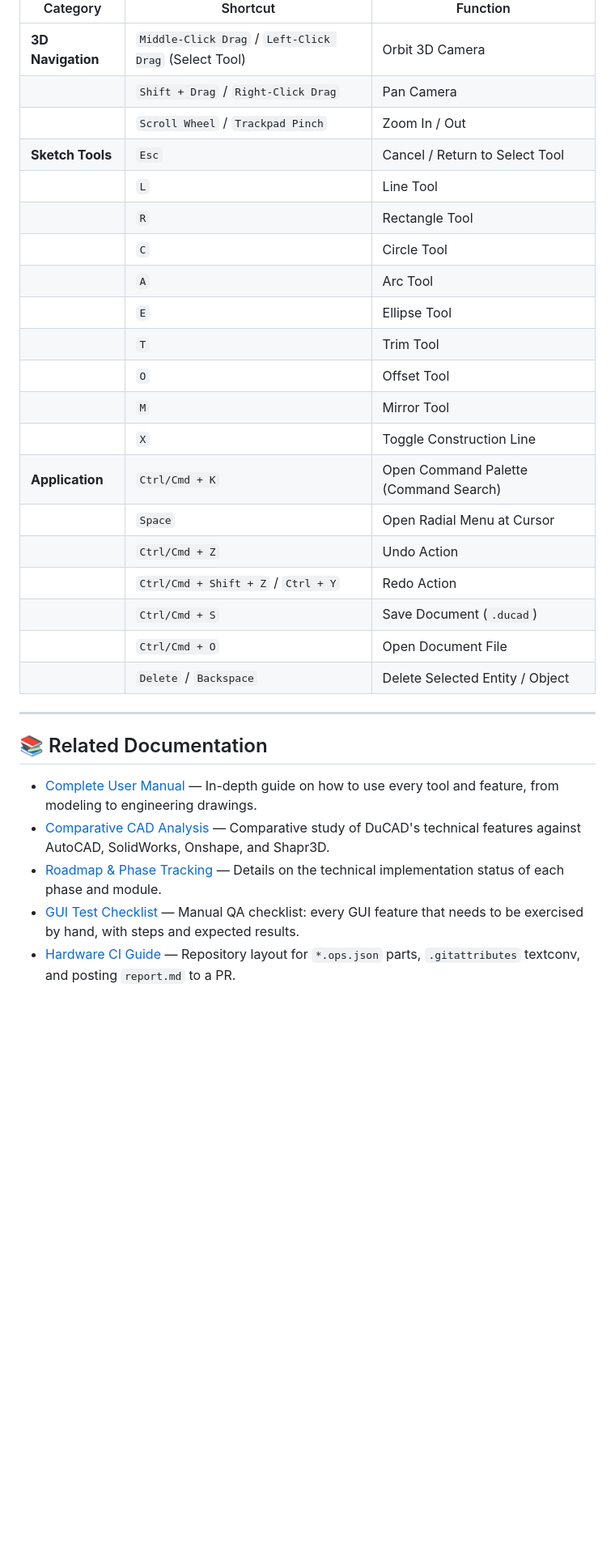
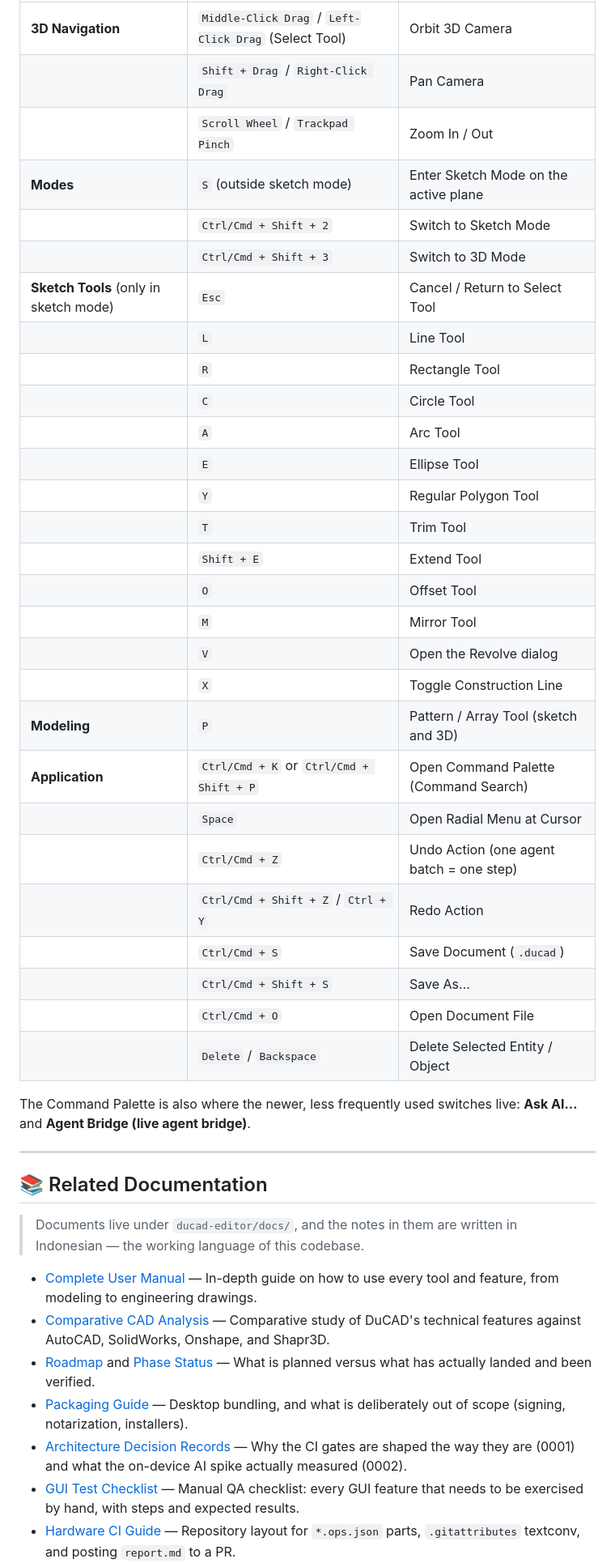
Before and after one commit to cmjcode/ducad, a Markdown page: README.md, the part around one of its changes. Shown at 81% size. Drawn GitHub-style; blank space fills up the shorter version.

```diff
--- a/README.md
+++ b/README.md
@@ -265,30 +296,46 @@ Execute the automated cURL test suite for DuCAD Cloud and touch configuration en
 | **3D Navigation** | `Middle-Click Drag` / `Left-Click Drag` (Select Tool) | Orbit 3D Camera |
 | | `Shift + Drag` / `Right-Click Drag` | Pan Camera |
 | | `Scroll Wheel` / `Trackpad Pinch` | Zoom In / Out |
-| **Sketch Tools** | `Esc` | Cancel / Return to Select Tool |
+| **Modes** | `S` (outside sketch mode) | Enter Sketch Mode on the active plane |
+| | `Ctrl/Cmd + Shift + 2` | Switch to Sketch Mode |
+| | `Ctrl/Cmd + Shift + 3` | Switch to 3D Mode |
+| **Sketch Tools** (only in sketch mode) | `Esc` | Cancel / Return to Select Tool |
 | | `L` | Line Tool |
 | | `R` | Rectangle Tool |
 | | `C` | Circle Tool |
 | | `A` | Arc Tool |
 | | `E` | Ellipse Tool |
+| | `Y` | Regular Polygon Tool |
 | | `T` | Trim Tool |
+| | `Shift + E` | Extend Tool |
 | | `O` | Offset Tool |
 | | `M` | Mirror Tool |
+| | `V` | Open the Revolve dialog |
 | | `X` | Toggle Construction Line |
-| **Application** | `Ctrl/Cmd + K` | Open Command Palette (Command Search) |
+| **Modeling** | `P` | Pattern / Array Tool (sketch and 3D) |
+| **Application** | `Ctrl/Cmd + K` or `Ctrl/Cmd + Shift + P` | Open Command Palette (Command Search) |
 | | `Space` | Open Radial Menu at Cursor |
-| | `Ctrl/Cmd + Z` | Undo Action |
+| | `Ctrl/Cmd + Z` | Undo Action (one agent batch = one step) |
 | | `Ctrl/Cmd + Shift + Z` / `Ctrl + Y` | Redo Action |
 | | `Ctrl/Cmd + S` | Save Document (`.ducad`) |
+| | `Ctrl/Cmd + Shift + S` | Save As… |
 | | `Ctrl/Cmd + O` | Open Document File |
 | | `Delete` / `Backspace` | Delete Selected Entity / Object |
+
+The Command Palette is also where the newer, less frequently used switches live:
+**Ask AI…** and **Agent Bridge (live agent bridge)**.
 
 ---
 
 ## 📚 Related Documentation
 
-* [Complete User Manual](file:///Users/jayuda/Documents/PROJECT/DUCAD/docs/PANDUAN.md) — In-depth guide on how to use every tool and feature, from modeling to engineering drawings.
-* [Comparative CAD Analysis](file:///Users/jayuda/Documents/PROJECT/DUCAD/docs/ANALISIS_KOMPARATIF_CAD.md) — Comparative study of DuCAD's technical features against AutoCAD, SolidWorks, Onshape, and Shapr3D.
-* [Roadmap & Phase Tracking](file:///Users/jayuda/Documents/PROJECT/DUCAD/implementation_plan.md) — Details on the technical implementation status of each phase and module.
+> Documents live under `ducad-editor/docs/`, and the notes in them are written in
+> Indonesian — the working language of this codebase.
+
+* [Complete User Manual](ducad-editor/docs/PANDUAN.md) — In-depth guide on how to use every tool and feature, from modeling to engineering drawings.
+* [Comparative CAD Analysis](ducad-editor/docs/ANALISIS_KOMPARATIF_CAD.md) — Comparative study of DuCAD's technical features against AutoCAD, SolidWorks, Onshape, and Shapr3D.
+* [Roadmap](ducad-editor/docs/PLAN.md) and [Phase Status](ducad-editor/docs/STATUS_FASE_A_B.md) — What is planned versus what has actually landed and been verified.
+* [Packaging Guide](ducad-editor/docs/PACKAGING.md) — Desktop bundling, and what is deliberately out of scope (signing, notarization, installers).
+* [Architecture Decision Records](ducad-editor/docs/adr/) — Why the CI gates are shaped the way they are (0001) and what the on-device AI spike actually measured (0002).
 * [GUI Test Checklist](ducad-editor/docs/CEKLIS_UJI_GUI.md) — Manual QA checklist: every GUI feature that needs to be exercised by hand, with steps and expected results.
 * [Hardware CI Guide](ducad-editor/docs/ci/README.md) — Repository layout for `*.ops.json` parts, `.gitattributes` textconv, and posting `report.md` to a PR.
```
Also changed, not shown: other parts of README.md (+99 -13 lines).
